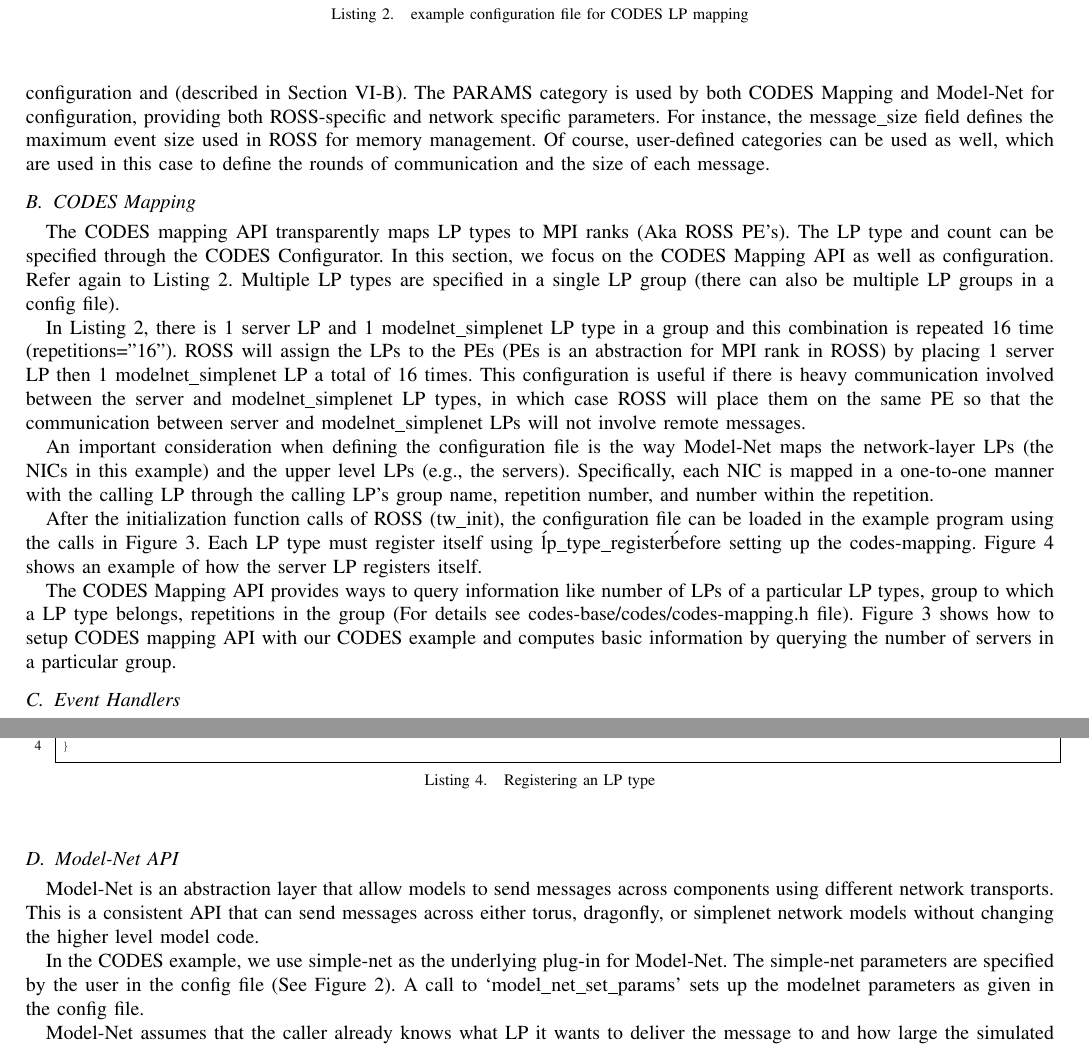
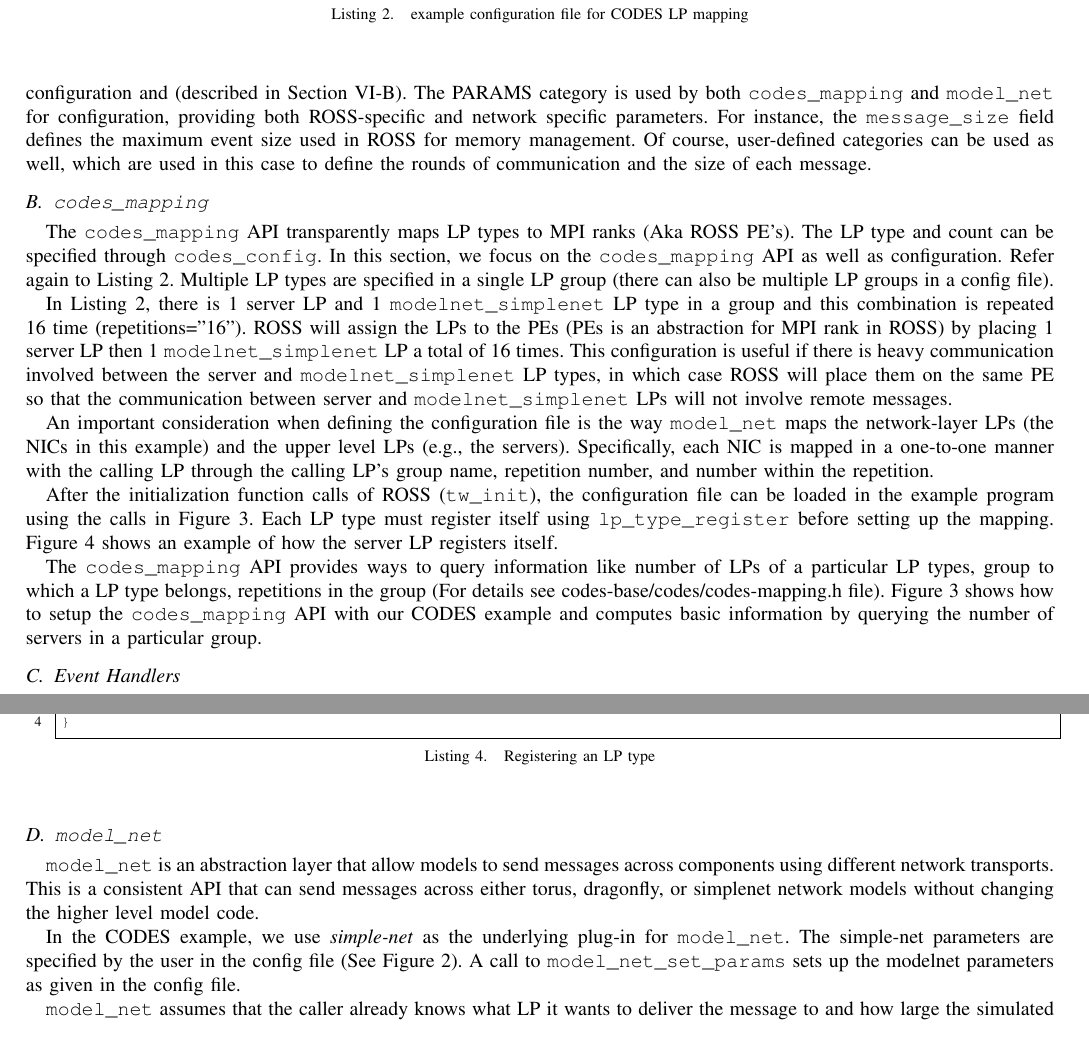
Before and after one commit to codes-org/codes, a LaTeX paper (doc/codes-best-practices.tex): two parts of pages 5 and 6 of 7 before the commit and two parts of pages 5 and 6 of 8 after it, joined at a grey line, cut so that both start at the same text. Compiled offline with pdfLaTeX.

Commit message:
formatting and naming consistency

```diff
--- a/doc/codes-best-practices.tex
+++ b/doc/codes-best-practices.tex
@@ -148,6 +148,11 @@ xleftmargin=6ex
 
 % correct bad hyphenation here
 \hyphenation{op-tical net-works semi-conduc-tor}
+
+\newcommand{\codesmapping}[1]{\texttt{codes\_mapping}}
+\newcommand{\codesconfig}[1]{\texttt{codes\_config}}
+\newcommand{\codesmodelnet}[1]{\texttt{model\_net}}
+
 
 \begin{document}
 \title{CODES Best Practices}
@@ -540,8 +545,8 @@ for comments). The configuration format allows categories, and optionally
 subgroups within the category, of key-value pairs for configuration. The LPGROUPS
 listing defines the LP configuration and (described in
 Section~\ref{subsec:codes_mapping}). The PARAMS category is used by both
-CODES Mapping and Model-Net for configuration, providing both ROSS-specific and
-network specific parameters. For instance, the message\_size field defines the
+\codesmapping{} and \codesmodelnet{} for configuration, providing both ROSS-specific and
+network specific parameters. For instance, the \texttt{message\_size} field defines the
 maximum event size used in ROSS for memory management. Of course, user-defined
 categories can be used as well, which are used in this case to define the rounds
 of communication and the size of each message.
@@ -574,34 +579,35 @@ server_pings
 \end{figure}
 
 
-\subsection{CODES Mapping}
+\subsection{\codesmapping{}}
 \label{subsec:codes_mapping}
 
-The CODES mapping API transparently maps LP types to MPI ranks (Aka ROSS PE's).
-The LP type and count can be specified through the CODES Configurator. In this
-section, we focus on the CODES Mapping API as well as configuration. Refer again
+The \codesmapping{} API transparently maps LP types to MPI ranks (Aka ROSS PE's).
+The LP type and count can be specified through \codesconfig{}. In this
+section, we focus on the \codesmapping{} API as well as configuration. Refer again
 to Listing~\ref{snippet2}. Multiple LP types are specified in a single LP group
 (there can also be multiple LP groups in a config file).
 
-In Listing~\ref{snippet2}, there is 1 server LP and 1 modelnet\_simplenet LP
-type in a group and this combination is repeated 16 time (repetitions="16").
-ROSS will assign the LPs to the PEs (PEs is an abstraction for MPI rank in ROSS)
-by placing 1 server LP then 1 modelnet\_simplenet LP a total of 16 times. This
-configuration is useful if there is heavy communication involved between the
-server and modelnet\_simplenet LP types, in which case ROSS will place them on
-the same PE so that the communication between server and modelnet\_simplenet LPs
-will not involve remote messages.
+In Listing~\ref{snippet2}, there is 1 server LP and 1
+\texttt{modelnet\_simplenet} LP type in a group and this combination is repeated
+16 time (repetitions="16").  ROSS will assign the LPs to the PEs (PEs is an
+abstraction for MPI rank in ROSS) by placing 1 server LP then 1
+\texttt{modelnet\_simplenet} LP a total of 16 times. This configuration is
+useful if there is heavy communication involved between the server and
+\texttt{modelnet\_simplenet} LP types, in which case ROSS will place them on the
+same PE so that the communication between server and
+\texttt{modelnet\_simplenet} LPs will not involve remote messages.
 
 An important consideration when defining the configuration file is the way
-Model-Net maps the network-layer LPs (the NICs in this example) and the upper
+\codesmodelnet{} maps the network-layer LPs (the NICs in this example) and the upper
 level LPs (e.g., the servers). Specifically, each NIC is mapped in a one-to-one
 manner with the calling LP through the calling LP's group name, repetition
 number, and number within the repetition.
 
-After the initialization function calls of ROSS (tw\_init), the configuration
+After the initialization function calls of ROSS (\texttt{tw\_init}), the configuration
 file can be loaded in the example program using the calls in Figure
-\ref{snippet3}. Each LP type must register itself using \'lp\_type\_register\'
-before setting up the codes-mapping. Figure \ref{snippet4} shows an example of how
+\ref{snippet3}. Each LP type must register itself using \texttt{lp\_type\_register}
+before setting up the mapping. Figure \ref{snippet4} shows an example of how
 the server LP registers itself.
 
 \begin{figure}
@@ -641,11 +647,11 @@ static void svr_add_lp_type()
 \end{lstlisting}
 \end{figure}
 
-The CODES Mapping API provides ways to query information like number of LPs of
+The \codesmapping{} API provides ways to query information like number of LPs of
 a particular LP types, group to which a LP type belongs, repetitions in the
 group (For details see codes-base/codes/codes-mapping.h file).  Figure
-\ref{snippet3} shows how to setup CODES mapping API with our CODES example and
-computes basic information by querying the number of servers in a particular
+\ref{snippet3} shows how to setup the \codesmapping{} API with our CODES example
+and computes basic information by querying the number of servers in a particular
 group.
 
 \subsection{Event Handlers}
@@ -688,18 +694,16 @@ static void svr_event(svr_state * ns, tw_bf * b, svr_msg * m, tw_lp * lp)
 \end{lstlisting}
 \end{figure}
 
-\subsection{Model-Net API}
-Model-Net is an abstraction layer that allow models to send messages
+\subsection{\codesmodelnet{}}
+\codesmodelnet{} is an abstraction layer that allow models to send messages
 across components using different network transports. This is a
 consistent API that can send messages across either torus, dragonfly, or
 simplenet network models without changing the higher level model code.
 
-In the CODES example, we use simple-net as the underlying plug-in for
-Model-Net. The simple-net parameters are specified by the user in the config
-file (See Figure \ref{snippet2}). A call to `model\_net\_set\_params' sets up
+In the CODES example, we use \emph{simple-net} as the underlying plug-in for
+\codesmodelnet{}. The simple-net parameters are specified by the user in the config
+file (See Figure \ref{snippet2}). A call to \texttt{model\_net\_set\_params} sets up
 the model\-net parameters as given in the config file.
 
-Model-Net assumes that the caller already knows what LP it wants to deliver the
-message to and how large the simulated message is. It carries two types of
-events (1) a remote event to be delivered to a higher level model LP (In the
-example, the Model-Net LPs carry the remote event to the server LPs) and (2) a
+\codesmodelnet{} assumes that the caller already knows what LP it wants to
+deliver the message to and how large the simulated message is. It carries two
```
Also changed, not shown: doc/codes-best-practices.tex (44 more changed lines).
